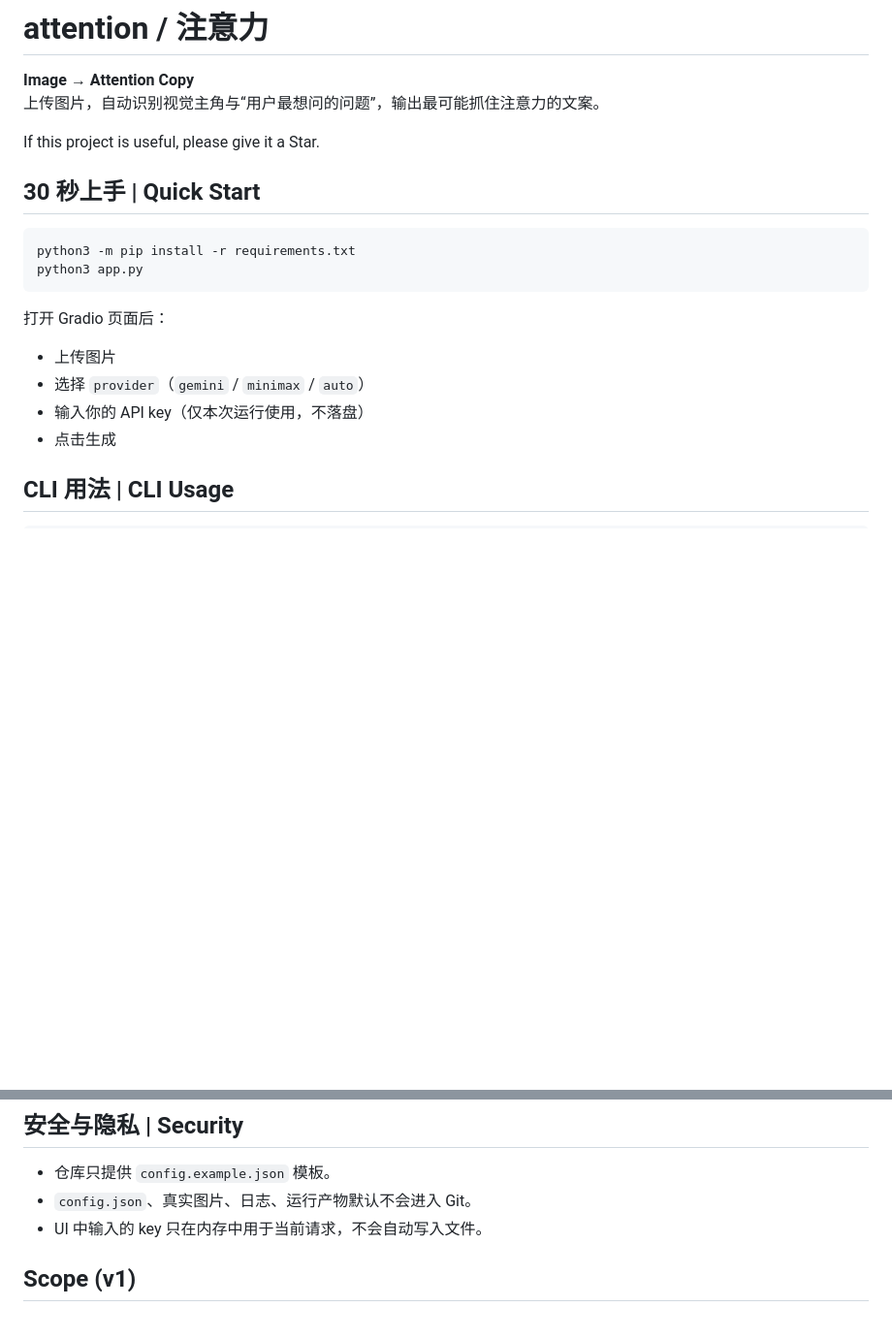
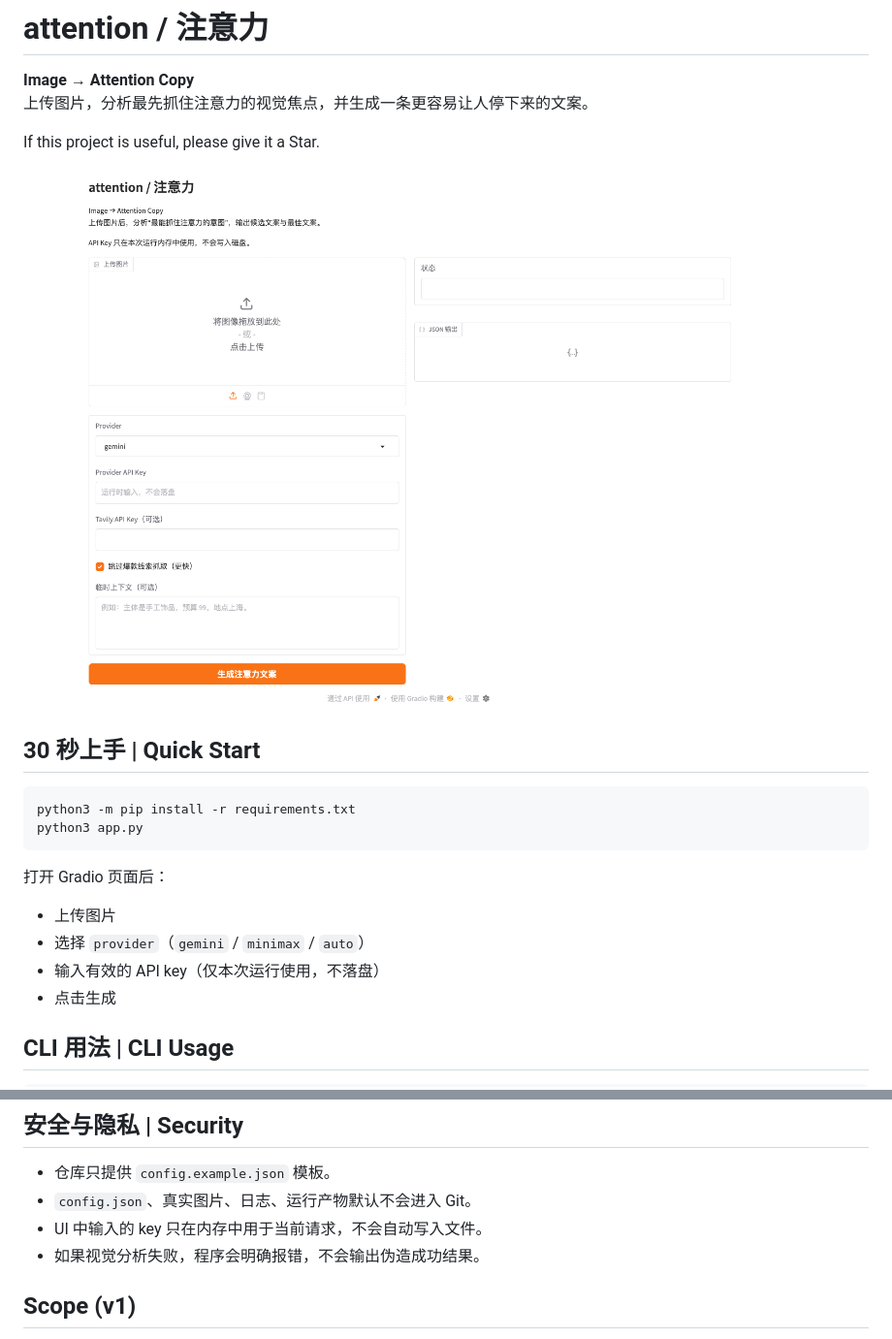
Before and after one commit to rickqdev/attention, a Markdown page: README.md, 2 parts joined by grey strips. Shown at 97% size. Drawn GitHub-style; pictures changed too: assets/demo-ui.png (added); blank space fills up the shorter version.

```diff
--- a/README.md
+++ b/README.md
@@ -1,9 +1,11 @@
 # attention / 注意力
 
 **Image → Attention Copy**
-上传图片，自动识别视觉主角与“用户最想问的问题”，输出最可能抓住注意力的文案。
+上传图片，分析最先抓住注意力的视觉焦点，并生成一条更容易让人停下来的文案。
 
 If this project is useful, please give it a Star.
+
+![attention demo](./assets/demo-ui.png)
 
 ## 30 秒上手 | Quick Start
 
@@ -15,7 +17,7 @@ python3 app.py
 打开 Gradio 页面后：
 - 上传图片
 - 选择 `provider`（`gemini` / `minimax` / `auto`）
-- 输入你的 API key（仅本次运行使用，不落盘）
+- 输入有效的 API key（仅本次运行使用，不落盘）
 - 点击生成
 
 ## CLI 用法 | CLI Usage
@@ -49,6 +51,7 @@ python3 main.py --provider gemini --api-key "$GEMINI_API_KEY" --skip-viral-resea
 - 仓库只提供 `config.example.json` 模板。
 - `config.json`、真实图片、日志、运行产物默认不会进入 Git。
 - UI 中输入的 key 只在内存中用于当前请求，不会自动写入文件。
+- 如果视觉分析失败，程序会明确报错，不会输出伪造成功结果。
 
 ## Scope (v1)
 
```
Also changed, not shown: 7 other files.
